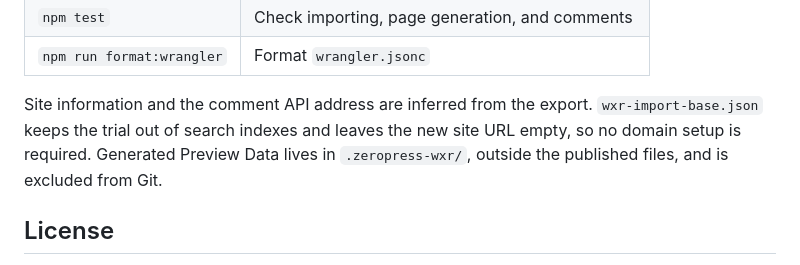
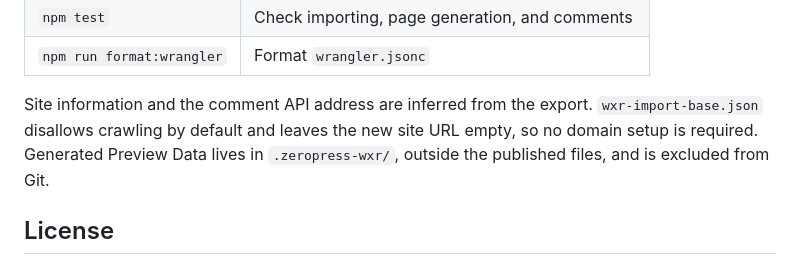
Before and after one commit to zeropress-app/zeropress-starter-wxr, a Markdown page: README.md, the part around the change. GitHub-like rendering.

Commit message:
docs: clarify the default crawler policy
Describe the sample as disallowing crawling rather than promising removal
from search indexes.

```diff
--- a/README.md
+++ b/README.md
@@ -72,8 +72,8 @@ or `public/` changes. A failed import keeps the last successful preview.
 | `npm run format:wrangler` | Format `wrangler.jsonc` |
 
 Site information and the comment API address are inferred from the export.
-`wxr-import-base.json` keeps the trial out of search indexes and leaves the new
-site URL empty, so no domain setup is required. Generated Preview Data lives in
+`wxr-import-base.json` disallows crawling by default and leaves the new site URL
+empty, so no domain setup is required. Generated Preview Data lives in
 `.zeropress-wxr/`, outside the published files, and is excluded from Git.
 
 ## License
```
